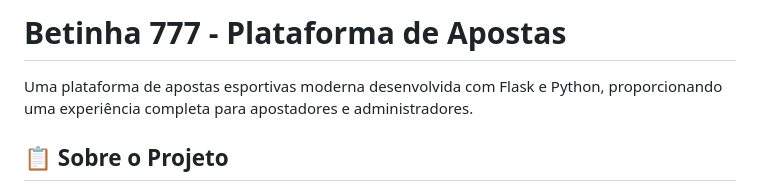
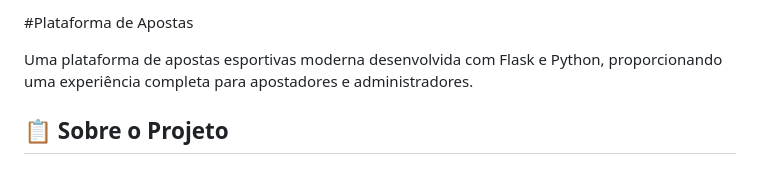
Before and after one commit to davishieh0/betinha-sports-betting-platform, a Markdown page: README.md, the part around the change. Drawn GitHub-style.

```diff
--- a/README.md
+++ b/README.md
@@ -1,4 +1,4 @@
-# Betinha 777 - Plataforma de Apostas
+#Plataforma de Apostas
 
 Uma plataforma de apostas esportivas moderna desenvolvida com Flask e Python, proporcionando uma experiência completa para apostadores e administradores.
 
```
